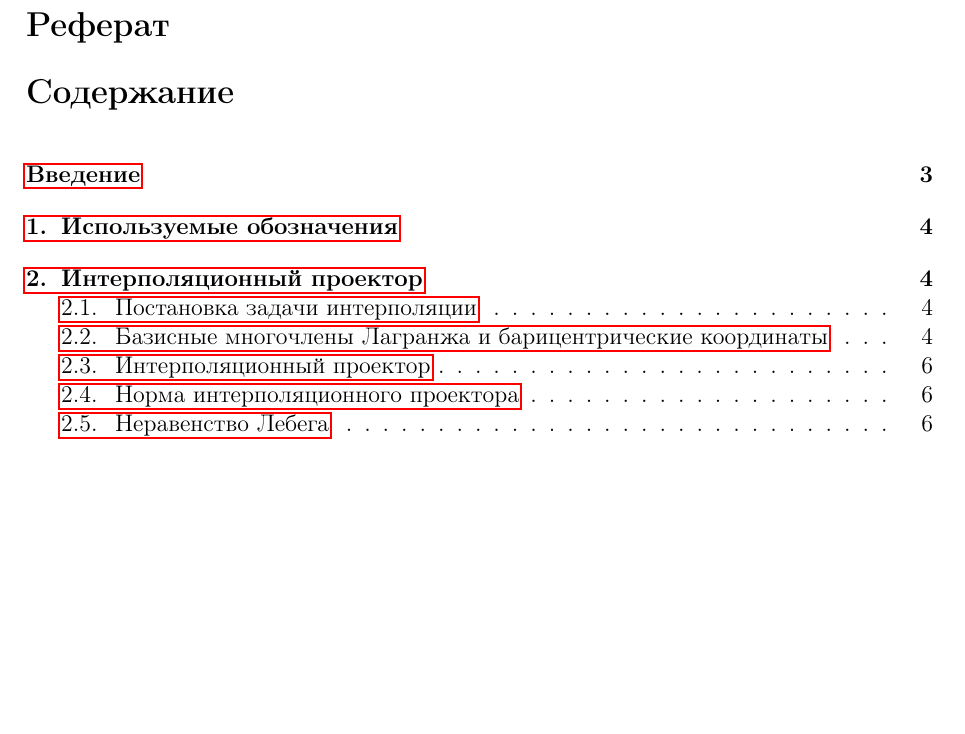
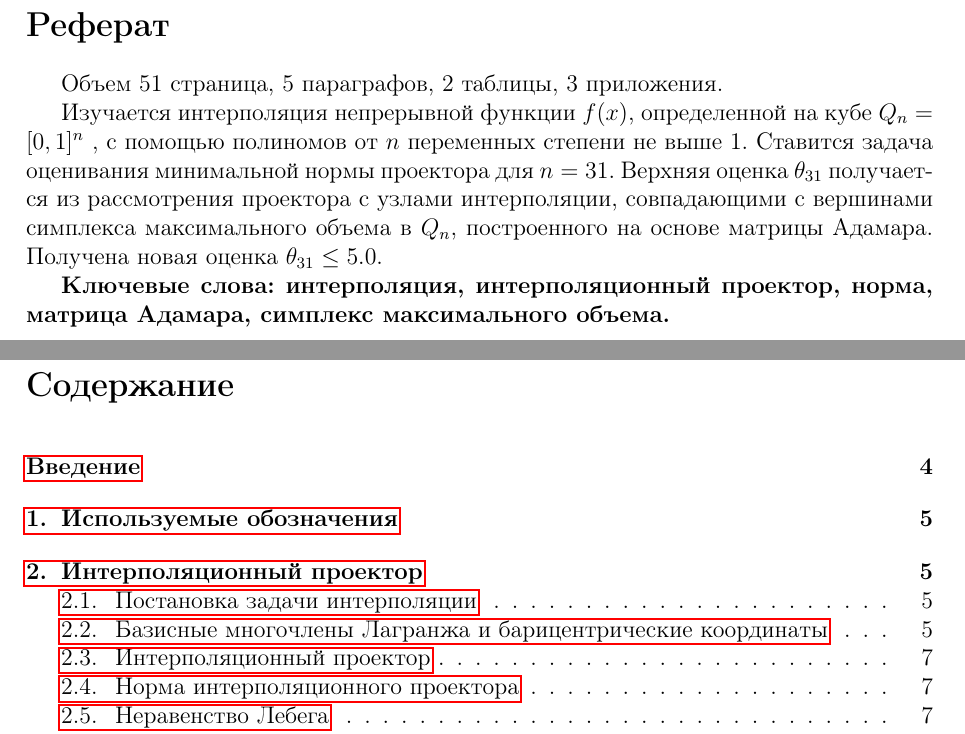
Before and after one commit to Ivan-Zaykov/minimal_norm_calculator, a LaTeX document (latex/by_parts/main.tex): part of page 2 of 19 before the commit and two parts of pages 2 and 3 of 20 after it, the two joined at a grey line, cut so that both start at the same text, the shorter picture padded with empty space. Compiled offline with pdfLaTeX.

Commit message:
Добавлен реферат

```diff
--- a/latex/by_parts/main.tex
+++ b/latex/by_parts/main.tex
@@ -147,6 +147,17 @@
 
 \section*{Реферат}
 \addcontentsline{section}{Реферат}
+
+Объем 51 страница, 5 параграфов, 2 таблицы, 3 приложения.
+\par
+Изучается интерполяция непрерывной функции $f(x)$, определенной на кубе
+$Q_n = [0, 1]^n$ , с помощью полиномов от $n$ переменных степени не выше 1. Ставится
+задача оценивания минимальной нормы проектора для $n = 31$. Верхняя оценка $\theta_{31}$
+получается из рассмотрения проектора с узлами интерполяции, совпадающими с
+вершинами симплекса максимального объема в $Q_n$, построенного на основе матрицы Адамара. Получена новая оценка $\theta_{31} \leq 5.0$.
+\par
+\textbf{Ключевые слова: интерполяция, интерполяционный проектор, норма, матрица Адамара, симплекс максимального объема.}
+
 \newpage
 
 \pagestyle{plain}
```
Also changed, not shown: latex/full/full_text_Zaikov_I_V.tex (+11 -0 lines).
